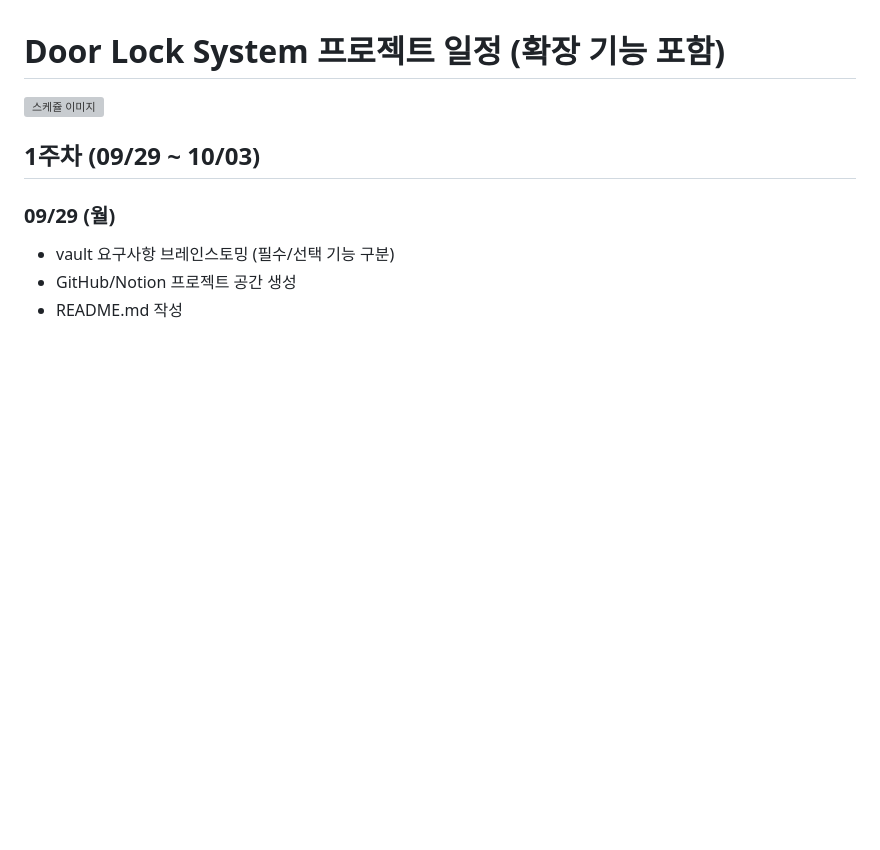
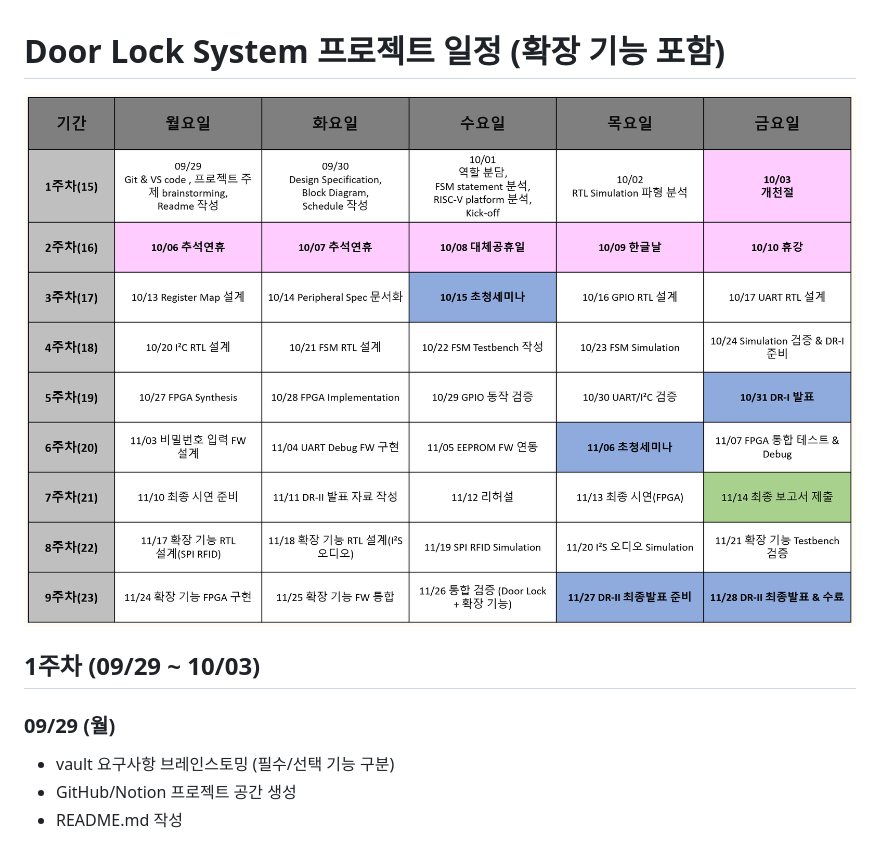
Before and after one commit to realisshoon/SSDEC, a Markdown page: riscv_vault_schedule.md, the part around the change. Drawn GitHub-style; blank space fills up the shorter version; grey boxes are pictures that could not be loaded.

Commit message:
riscv_schedule move

```diff
--- a/riscv_vault_schedule.md
+++ b/riscv_vault_schedule.md
@@ -1,6 +1,6 @@
 #  Door Lock System 프로젝트 일정 (확장 기능 포함)
 
- ![스케쥴 이미지](imagesch.png)
+ ![스케쥴 이미지](docs/images/imagesch.png)
 
 ## 1주차 (09/29 ~ 10/03)
 
```
